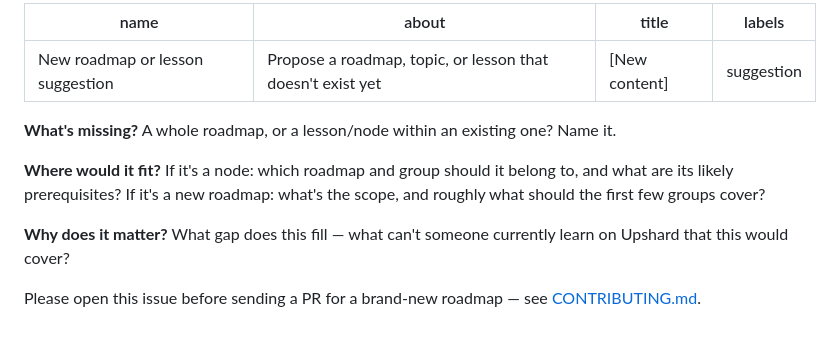
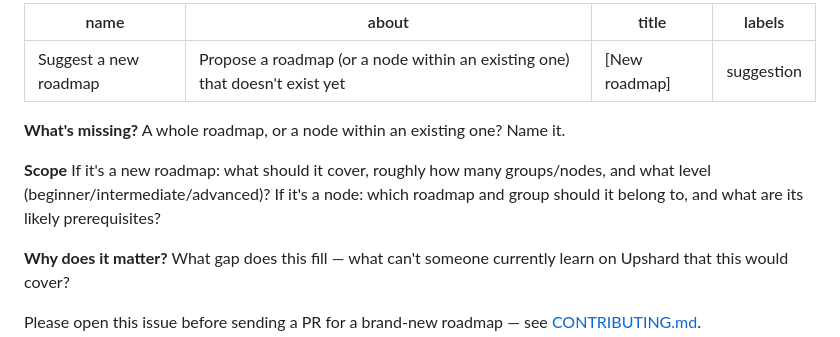
Before and after one commit to krishanu-ghosh/upshard-content, a Markdown page: .github/ISSUE_TEMPLATE/suggest_a_new_roadmap.md, the part around the change. Drawn GitHub-style.

```diff
--- a/.github/ISSUE_TEMPLATE/new_content.md
+++ b/.github/ISSUE_TEMPLATE/suggest_a_new_roadmap.md
@@ -1,16 +1,16 @@
 ---
-name: New roadmap or lesson suggestion
-about: Propose a roadmap, topic, or lesson that doesn't exist yet
-title: "[New content] "
+name: Suggest a new roadmap
+about: Propose a roadmap (or a node within an existing one) that doesn't exist yet
+title: "[New roadmap] "
 labels: suggestion
 ---
 
 **What's missing?**
-A whole roadmap, or a lesson/node within an existing one? Name it.
+A whole roadmap, or a node within an existing one? Name it.
 
-**Where would it fit?**
+**Scope**
+If it's a new roadmap: what should it cover, roughly how many groups/nodes, and what level (beginner/intermediate/advanced)?
 If it's a node: which roadmap and group should it belong to, and what are its likely prerequisites?
-If it's a new roadmap: what's the scope, and roughly what should the first few groups cover?
 
 **Why does it matter?**
 What gap does this fill — what can't someone currently learn on Upshard that this would cover?
```
Also changed, not shown: .github/ISSUE_TEMPLATE/lesson_feedback.md (deleted, +0 -15 lines), .github/ISSUE_TEMPLATE/report_a_confusing_lesson.md (added, +15 -0 lines), .github/ISSUE_TEMPLATE/suggest_a_better_video.md (added, +16 -0 lines), CONTRIBUTING.md (+7 -2 lines), README.md (+13 -1 lines), docs/logo.png (added), docs/screenshot.png (added), 1 other file.
